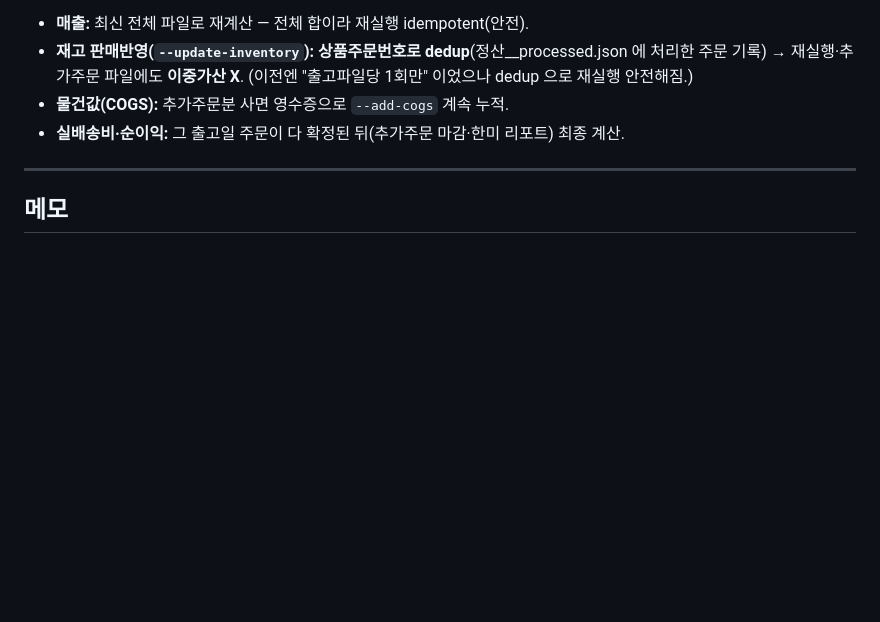
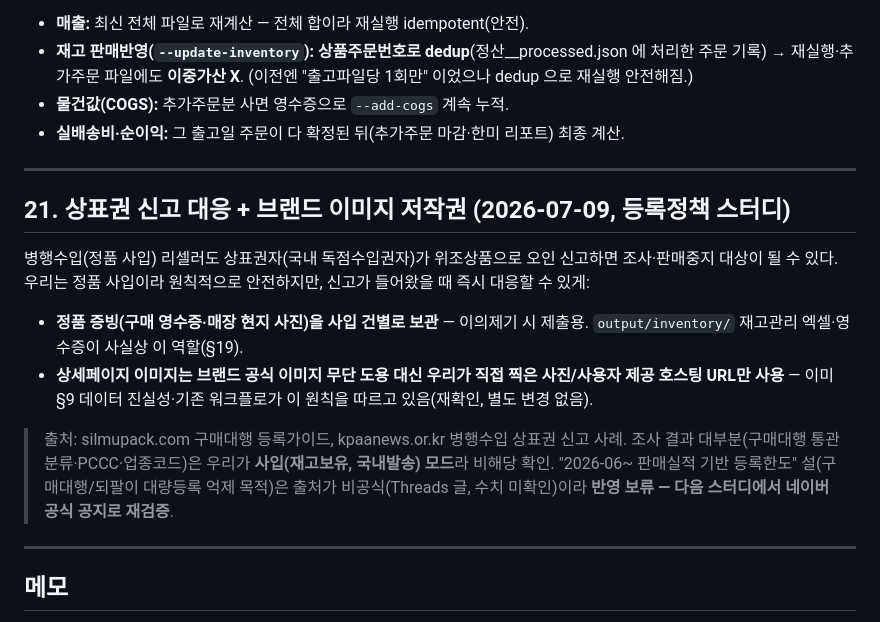
Before and after one commit to cyoon84/smartstore-addnew, a Markdown page: docs/LEARNED_RULES.md, the part around the change. Rendered like a GitHub page; blank space fills up the shorter version.

```diff
--- a/docs/LEARNED_RULES.md
+++ b/docs/LEARNED_RULES.md
@@ -1315,6 +1315,16 @@ python3 scripts/build_inventory_list.py --all
 
 ---
 
+## 21. 상표권 신고 대응 + 브랜드 이미지 저작권 (2026-07-09, 등록정책 스터디)
+
+병행수입(정품 사입) 리셀러도 상표권자(국내 독점수입권자)가 위조상품으로 오인 신고하면 조사·판매중지 대상이 될 수 있다. 우리는 정품 사입이라 원칙적으로 안전하지만, 신고가 들어왔을 때 즉시 대응할 수 있게:
+- **정품 증빙(구매 영수증·매장 현지 사진)을 사입 건별로 보관** — 이의제기 시 제출용. `output/inventory/` 재고관리 엑셀·영수증이 사실상 이 역할(§19).
+- **상세페이지 이미지는 브랜드 공식 이미지 무단 도용 대신 우리가 직접 찍은 사진/사용자 제공 호스팅 URL만 사용** — 이미 §9 데이터 진실성·기존 워크플로가 이 원칙을 따르고 있음(재확인, 별도 변경 없음).
+
+> 출처: silmupack.com 구매대행 등록가이드, kpaanews.or.kr 병행수입 상표권 신고 사례. 조사 결과 대부분(구매대행 통관분류·PCCC·업종코드)은 우리가 **사입(재고보유, 국내발송) 모드**라 비해당 확인. "2026-06~ 판매실적 기반 등록한도" 설(구매대행/되팔이 대량등록 억제 목적)은 출처가 비공식(Threads 글, 수치 미확인)이라 **반영 보류 — 다음 스터디에서 네이버 공식 공지로 재검증**.
+
+---
+
 ## 메모
 
 이 파일은 작업 중에 학습한 규칙을 사람이 읽기 좋게 모아둔 것. 자동 메모리(`MEMORY.md`)에도 같은 내용이 들어가 있어서 다음 대화에서도 자동 적용됨.
```
Also changed, not shown: memory/MEMORY.md (+1 -0 lines), memory/feedback_trademark_report_response.md (added, +15 -0 lines).
